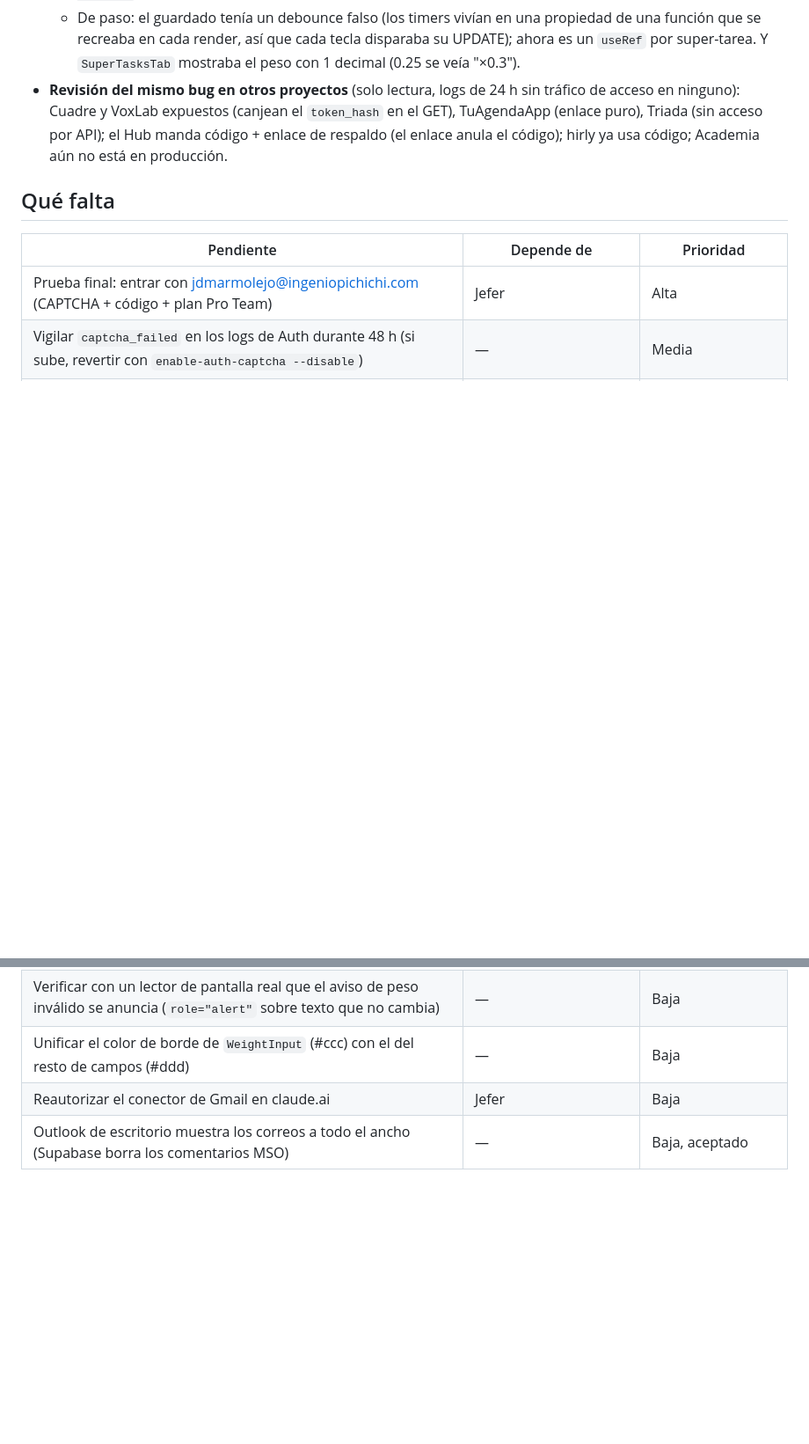
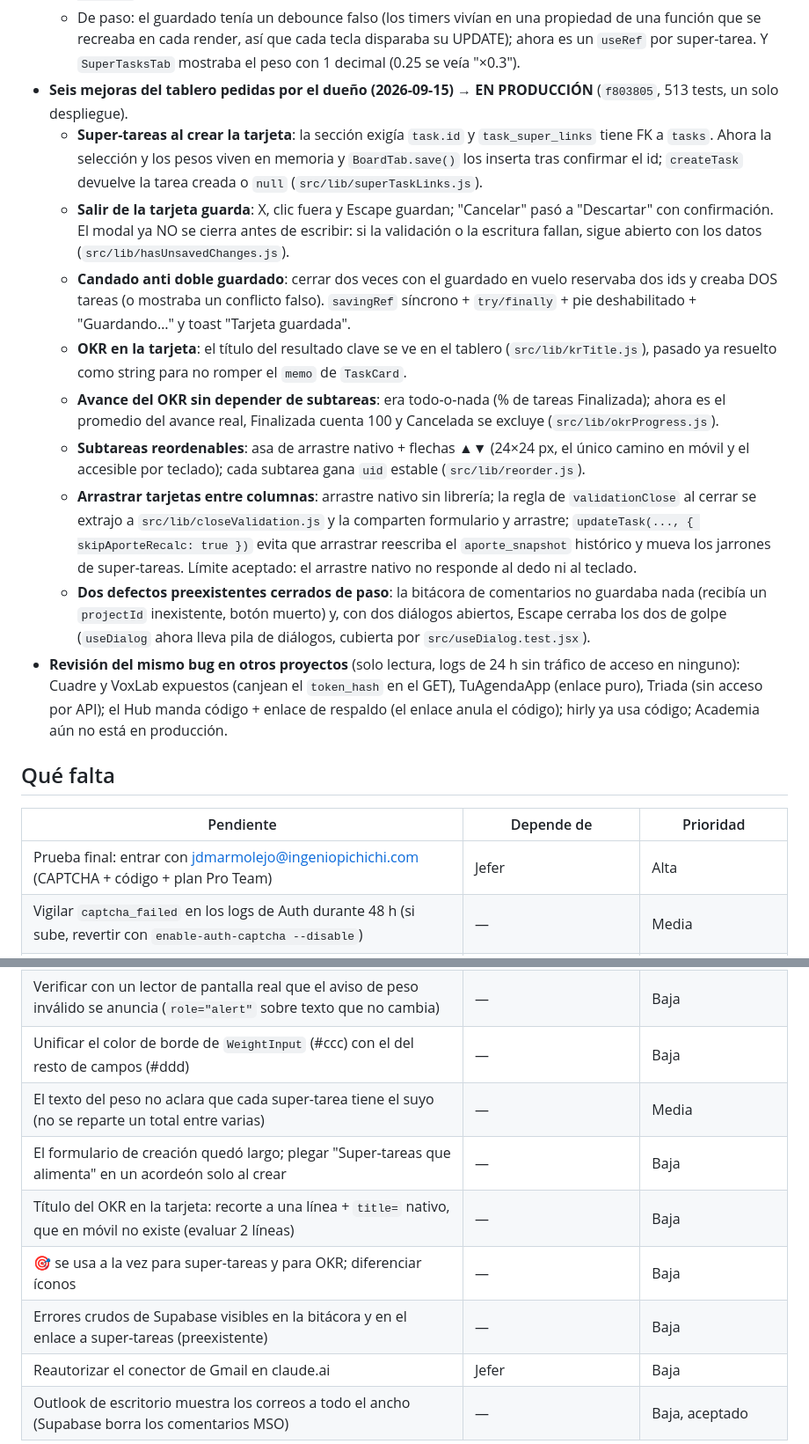
Before and after one commit to jefersonmarmolejorengifo-coder/w-planner, a Markdown page: ESTADO.md, 2 parts joined by grey strips. Shown at 88% size. Rendered like a GitHub page; blank space fills up the shorter version.

Commit message:
[pm] docs(estado): seis mejoras del tablero en producción
Registra el bloque desplegado (super-tareas al crear, salir guarda con candado
anti doble guardado, OKR en la tarjeta, avance real del OKR, subtareas
reordenables y arrastrar tarjetas entre columnas), los dos defectos
preexistentes que se cerraron de paso (bitácora muda y Escape cerrando dos
diálogos) y los cinco pendientes menores que dejó la revisión de UX.

Co-Authored-By: Claude Opus 5 (1M context) <noreply@anthropic.com>

```diff
--- a/ESTADO.md
+++ b/ESTADO.md
@@ -30,6 +30,15 @@
   - Arreglo: `src/lib/superTaskWeight.js` (parseo y formato puros) + `src/ui/WeightInput.jsx` (campo de texto compartido: acepta punto o coma, selecciona todo al enfocar, ignora teclas inválidas, avisa de forma accesible y revierte al último valor bueno al salir). Lo usan `TaskForm` (TaskSuperLinksEditor) y `SuperTaskCreatorModal`.
   - Rango decidido con el dueño: mayor que 0 y hasta 1, máximo 2 decimales. El `CHECK` de la base sigue en `> 0 AND <= 5`; los 4 enlaces > 1 del tablero demo se ven pero no se pueden reescribir por encima de 1.
   - De paso: el guardado tenía un debounce falso (los timers vivían en una propiedad de una función que se recreaba en cada render, así que cada tecla disparaba su UPDATE); ahora es un `useRef` por super-tarea. Y `SuperTasksTab` mostraba el peso con 1 decimal (0.25 se veía "×0.3").
+- **Seis mejoras del tablero pedidas por el dueño (2026-09-15) → EN PRODUCCIÓN** (`f803805`, 513 tests, un solo despliegue).
+  - **Super-tareas al crear la tarjeta**: la sección exigía `task.id` y `task_super_links` tiene FK a `tasks`. Ahora la selección y los pesos viven en memoria y `BoardTab.save()` los inserta tras confirmar el id; `createTask` devuelve la tarea creada o `null` (`src/lib/superTaskLinks.js`).
+  - **Salir de la tarjeta guarda**: X, clic fuera y Escape guardan; "Cancelar" pasó a "Descartar" con confirmación. El modal ya NO se cierra antes de escribir: si la validación o la escritura fallan, sigue abierto con los datos (`src/lib/hasUnsavedChanges.js`).
+  - **Candado anti doble guardado**: cerrar dos veces con el guardado en vuelo reservaba dos ids y creaba DOS tareas (o mostraba un conflicto falso). `savingRef` síncrono + `try/finally` + pie deshabilitado + "Guardando…" y toast "Tarjeta guardada".
+  - **OKR en la tarjeta**: el título del resultado clave se ve en el tablero (`src/lib/krTitle.js`), pasado ya resuelto como string para no romper el `memo` de `TaskCard`.
+  - **Avance del OKR sin depender de subtareas**: era todo-o-nada (% de tareas Finalizada); ahora es el promedio del avance real, Finalizada cuenta 100 y Cancelada se excluye (`src/lib/okrProgress.js`).
+  - **Subtareas reordenables**: asa de arrastre nativo + flechas ▲▼ (24×24 px, el único camino en móvil y el accesible por teclado); cada subtarea gana `uid` estable (`src/lib/reorder.js`).
+  - **Arrastrar tarjetas entre columnas**: arrastre nativo sin librería; la regla de `validationClose` al cerrar se extrajo a `src/lib/closeValidation.js` y la comparten formulario y arrastre; `updateTask(..., { skipAporteRecalc: true })` evita que arrastrar reescriba el `aporte_snapshot` histórico y mueva los jarrones de super-tareas. Límite aceptado: el arrastre nativo no responde al dedo ni al teclado.
+  - **Dos defectos preexistentes cerrados de paso**: la bitácora de comentarios no guardaba nada (recibía un `projectId` inexistente, botón muerto) y, con dos diálogos abiertos, Escape cerraba los dos de golpe (`useDialog` ahora lleva pila de diálogos, cubierta por `src/useDialog.test.jsx`).
 - **Revisión del mismo bug en otros proyectos** (solo lectura, logs de 24 h sin tráfico de acceso en ninguno): Cuadre y VoxLab expuestos (canjean el `token_hash` en el GET), TuAgendaApp (enlace puro), Triada (sin acceso por API); el Hub manda código + enlace de respaldo (el enlace anula el código); hirly ya usa código; Academia aún no está en producción.
 
 ## Qué falta
@@ -45,6 +54,11 @@
 | Un fallo al guardar un peso reemplaza TODA la lista de super-tareas por un banner rojo (`TaskForm.jsx`, mismo estado `error` que un fallo de carga); separarlo en aviso junto al campo | — | Media |
 | Verificar con un lector de pantalla real que el aviso de peso inválido se anuncia (`role="alert"` sobre texto que no cambia) | — | Baja |
 | Unificar el color de borde de `WeightInput` (#ccc) con el del resto de campos (#ddd) | — | Baja |
+| El texto del peso no aclara que cada super-tarea tiene el suyo (no se reparte un total entre varias) | — | Media |
+| El formulario de creación quedó largo; plegar "Super-tareas que alimenta" en un acordeón solo al crear | — | Baja |
+| Título del OKR en la tarjeta: recorte a una línea + `title=` nativo, que en móvil no existe (evaluar 2 líneas) | — | Baja |
+| 🎯 se usa a la vez para super-tareas y para OKR; diferenciar íconos | — | Baja |
+| Errores crudos de Supabase visibles en la bitácora y en el enlace a super-tareas (preexistente) | — | Baja |
 | Reautorizar el conector de Gmail en claude.ai | Jefer | Baja |
 | Outlook de escritorio muestra los correos a todo el ancho (Supabase borra los comentarios MSO) | — | Baja, aceptado |
 
```
